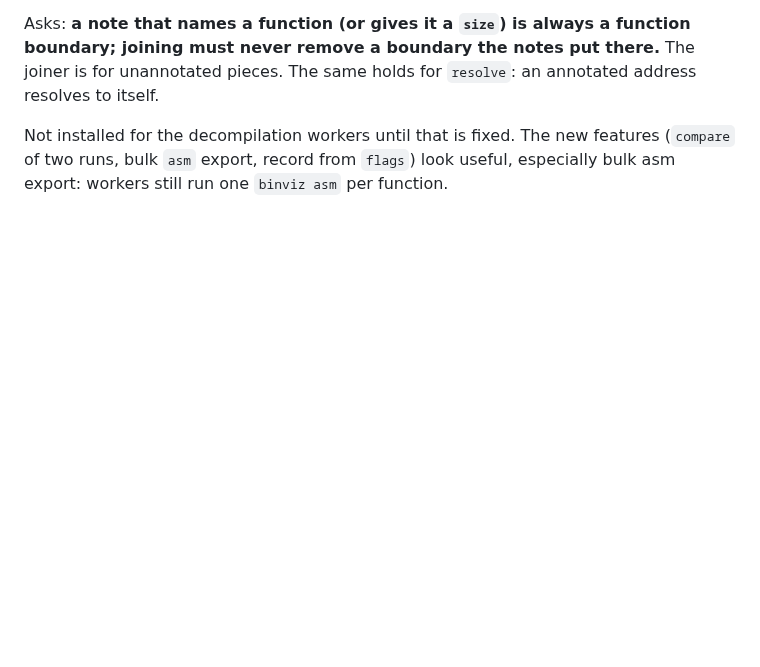
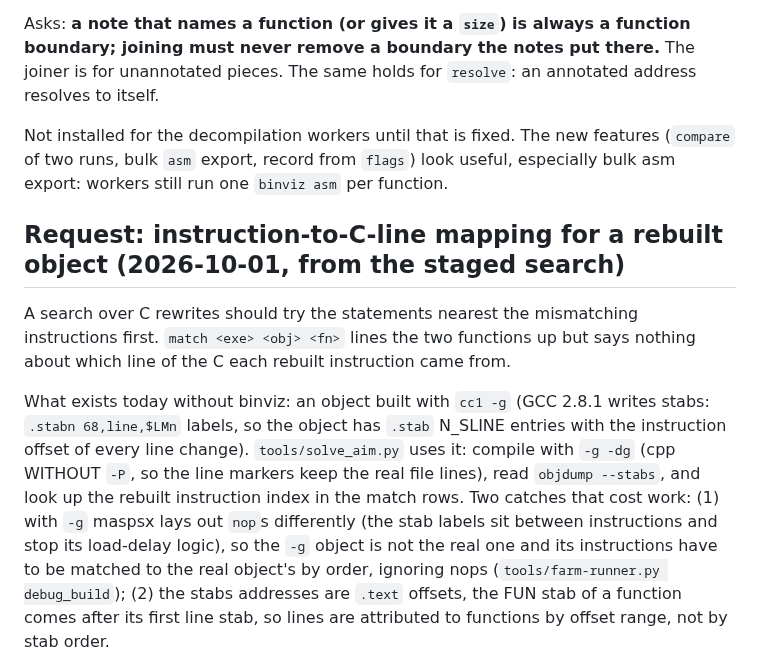
Before and after one commit to trevor-e/binviz, a Markdown page: docs/ff9-requests.md, the part around one of its changes. Rendered like a GitHub page; blank space fills up the shorter version.

Commit message:
FF9 requests: consolidated asks after thirteen waves (line mapping, constants/arity side by side, strict relocations, twins, bulk asm, progress treemap)

```diff
--- a/docs/ff9-requests.md
+++ b/docs/ff9-requests.md
@@ -107,3 +107,18 @@ resolves to itself.
 
 Not installed for the decompilation workers until that is fixed. The new features (`compare` of two runs, bulk `asm` export,
 record from `flags`) look useful, especially bulk asm export: workers still run one `binviz asm` per function.
+
+## Request: instruction-to-C-line mapping for a rebuilt object (2026-10-01, from the staged search)
+
+A search over C rewrites should try the statements nearest the mismatching instructions first. `match <exe> <obj> <fn>`
+lines the two functions up but says nothing about which line of the C each rebuilt instruction came from.
+
+What exists today without binviz: an object built with `cc1 -g` (GCC 2.8.1 writes stabs: `.stabn 68,line,$LMn` labels, so
+the object has `.stab` N_SLINE entries with the instruction offset of every line change). `tools/solve_aim.py` uses it:
+compile with `-g -dg` (cpp WITHOUT `-P`, so the line markers keep the real file lines), read `objdump --stabs`, and look
+up the rebuilt instruction index in the match rows. Two catches that cost work: (1) with `-g` maspsx lays out `nop`s
+differently (the stab labels sit between instructions and stop its load-delay logic), so the `-g` object is not the real
+one and its instructions have to be matched to the real object's by order, ignoring nops (`tools/farm-runner.py
+debug_build`); (2) the stabs addresses are `.text` offsets, the FUN stab of a function comes after its first line stab,
+so lines are attributed to functions by offset range, not by stab order.
+
```
Also changed, not shown: other parts of docs/ff9-requests.md (+40 -0 lines).
